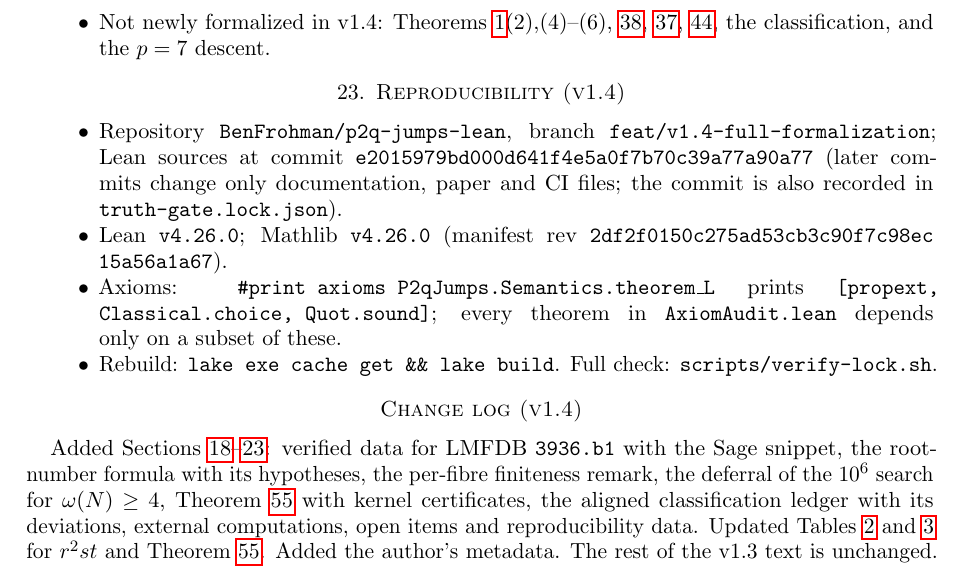
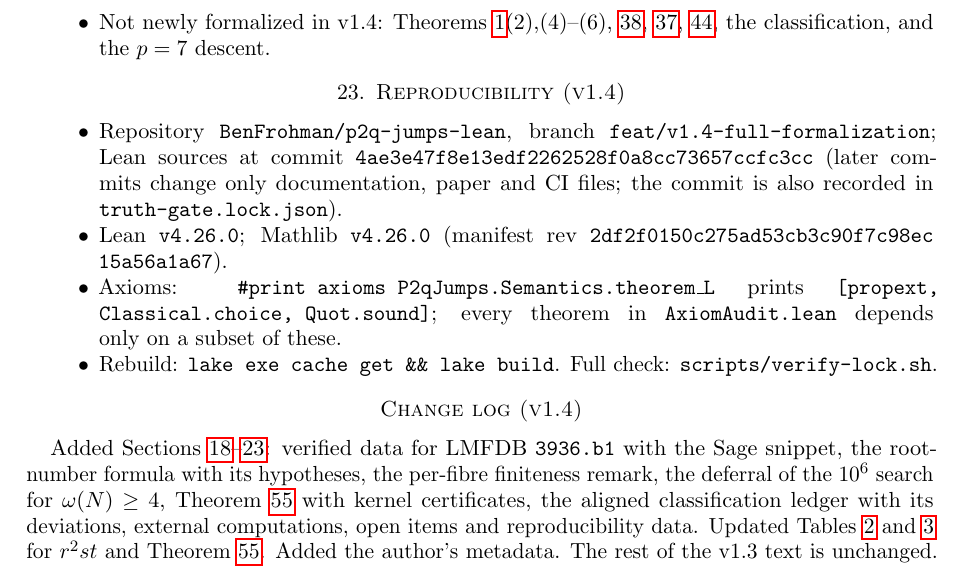
Before and after one commit to BenFrohman/p2q-jumps-lean, a LaTeX paper (paper/p2q-jumps-v1.4.tex): part of page 25 of 28, cut so that both start at the same text. Compiled offline with pdfLaTeX.

Commit message:
Relock to Lean sources commit 4ae3e47; paper cites it

```diff
--- a/paper/p2q-jumps-v1.4.tex
+++ b/paper/p2q-jumps-v1.4.tex
@@ -1311,7 +1311,7 @@ These runs are ordinary computer-assisted checks. They are not used by any Lean
 \section{Reproducibility (v1.4)}
 \label{sec:v14-repro}
 \begin{itemize}
-\item Repository \texttt{BenFrohman/p2q-jumps-lean}, branch \texttt{feat/v1.4-full-formalization}; Lean sources at commit \texttt{e2015979bd\allowbreak{}000d641f4e\allowbreak{}5a0f7b70c3\allowbreak{}9a77a90a77} (later commits change only documentation, paper and CI files; the commit is also recorded in \texttt{truth-gate.lock.json}).
+\item Repository \texttt{BenFrohman/p2q-jumps-lean}, branch \texttt{feat/v1.4-full-formalization}; Lean sources at commit \texttt{4ae3e47f8e\allowbreak{}13edf22625\allowbreak{}28f0a8cc73\allowbreak{}657ccfc3cc} (later commits change only documentation, paper and CI files; the commit is also recorded in \texttt{truth-gate.lock.json}).
 \item Lean \texttt{v4.26.0}; Mathlib \texttt{v4.26.0} (manifest rev \texttt{2df2f0150c\allowbreak{}275ad53cb3\allowbreak{}c90f7c98ec\allowbreak{}15a56a1a67}).
 \item Axioms: \texttt{\#print axioms P2qJumps.Semantics.theorem\_L} prints \texttt{[propext, Classical.choice, Quot.sound]}; every theorem in \texttt{AxiomAudit.lean} depends only on a subset of these.
 \item Rebuild: \texttt{lake exe cache get \&\& lake build}. Full check: \texttt{scripts/verify-lock.sh}.
```
Also changed, not shown: certificates/README.md, paper/p2q-jumps-v1.4.pdf, 1 other file.
